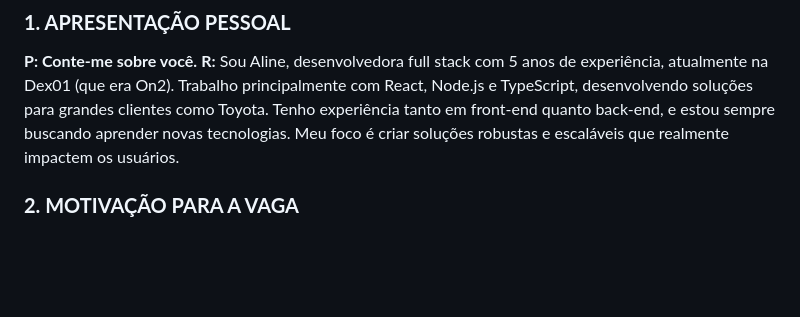
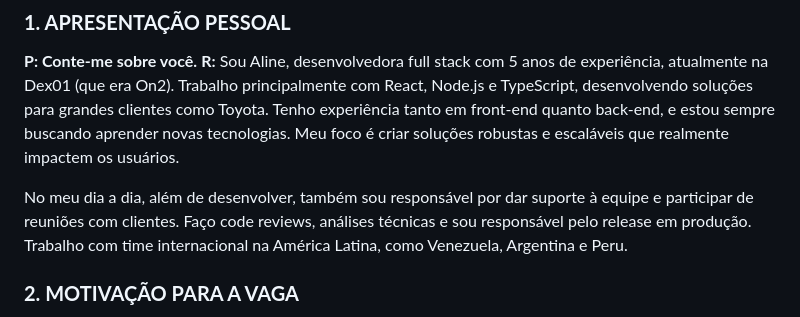
Before and after one commit to alinenecchi/ADP-CHALLENGE, a Markdown page: TOP-INTERVIEW-QUESTIONS.md, the part around the change. GitHub-like rendering; blank space fills up the shorter version.

```diff
--- a/TOP-INTERVIEW-QUESTIONS.md
+++ b/TOP-INTERVIEW-QUESTIONS.md
@@ -10,6 +10,8 @@
 
 **P: Conte-me sobre você.**
 **R:** Sou Aline, desenvolvedora full stack com 5 anos de experiência, atualmente na Dex01 (que era On2). Trabalho principalmente com React, Node.js e TypeScript, desenvolvendo soluções para grandes clientes como Toyota. Tenho experiência tanto em front-end quanto back-end, e estou sempre buscando aprender novas tecnologias. Meu foco é criar soluções robustas e escaláveis que realmente impactem os usuários.
+
+No meu dia a dia, além de desenvolver, também sou responsável por dar suporte à equipe e participar de reuniões com clientes. Faço code reviews, análises técnicas e sou responsável pelo release em produção. Trabalho com time internacional na América Latina, como Venezuela, Argentina e Peru.
 
 ### **2. MOTIVAÇÃO PARA A VAGA**
 
```
Also changed, not shown: TOP-INTERVIEW-QUESTIONS-EN.md (+2 -0 lines).
